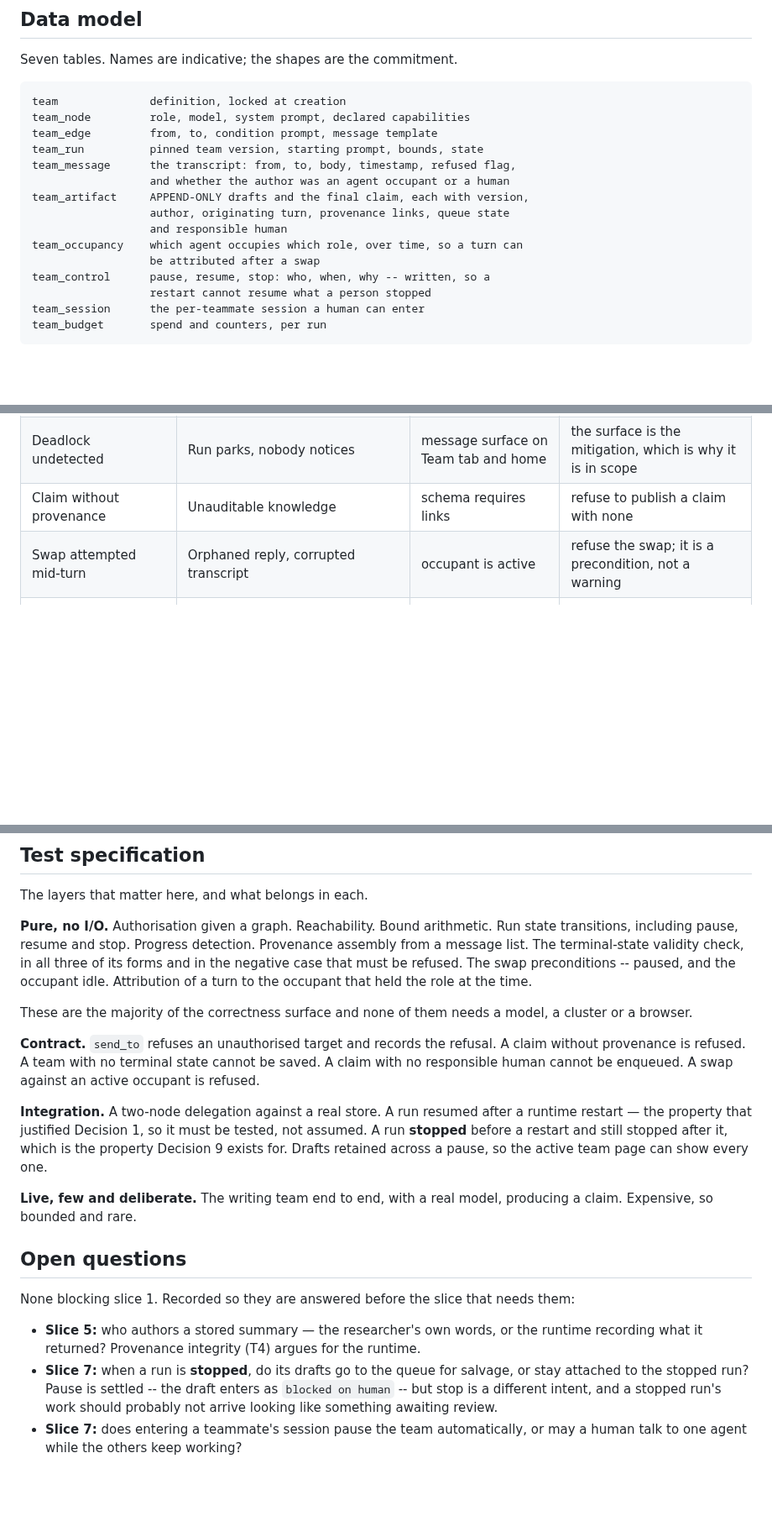
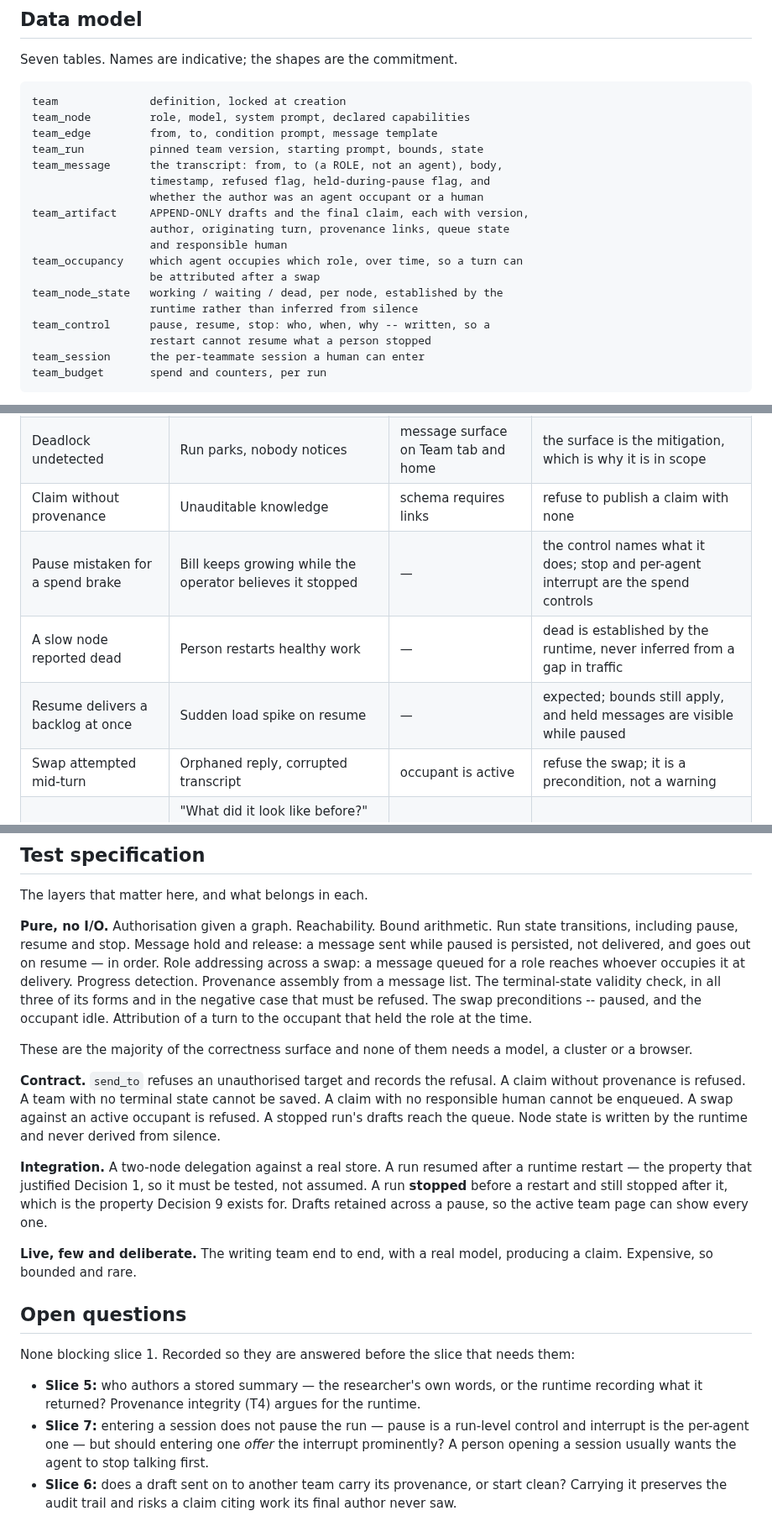
Before and after one commit to ferrosadb/ferrosa-memory, a Markdown page: specs/designs/2026-08-25-team-runtime.md, 3 parts joined by grey strips. Shown at 84% size. GitHub-like rendering; blank space fills up the shorter version.

```diff
--- a/specs/designs/2026-08-25-team-runtime.md
+++ b/specs/designs/2026-08-25-team-runtime.md
@@ -236,13 +286,16 @@ Seven tables. Names are indicative; the shapes are the commitment.
     team_node         role, model, system prompt, declared capabilities
     team_edge         from, to, condition prompt, message template
     team_run          pinned team version, starting prompt, bounds, state
-    team_message      the transcript: from, to, body, timestamp, refused flag,
-                      and whether the author was an agent occupant or a human
+    team_message      the transcript: from, to (a ROLE, not an agent), body,
+                      timestamp, refused flag, held-during-pause flag, and
+                      whether the author was an agent occupant or a human
     team_artifact     APPEND-ONLY drafts and the final claim, each with version,
                       author, originating turn, provenance links, queue state
                       and responsible human
     team_occupancy    which agent occupies which role, over time, so a turn can
                       be attributed after a swap
+    team_node_state   working / waiting / dead, per node, established by the
+                      runtime rather than inferred from silence
     team_control      pause, resume, stop: who, when, why -- written, so a
                       restart cannot resume what a person stopped
     team_session      the per-teammate session a human can enter
@@ -276,6 +330,9 @@ Focused on what this feature introduces, not a full STRIDE pass.
 | Runtime restarts mid-run | Run lost, if state was in memory | — | state is in the database; a run is resumable by construction |
 | Deadlock undetected | Run parks, nobody notices | message surface on Team tab and home | the surface is the mitigation, which is why it is in scope |
 | Claim without provenance | Unauditable knowledge | schema requires links | refuse to publish a claim with none |
+| Pause mistaken for a spend brake | Bill keeps growing while the operator believes it stopped | — | the control names what it does; stop and per-agent interrupt are the spend controls |
+| A slow node reported dead | Person restarts healthy work | — | dead is established by the runtime, never inferred from a gap in traffic |
+| Resume delivers a backlog at once | Sudden load spike on resume | — | expected; bounds still apply, and held messages are visible while paused |
 | Swap attempted mid-turn | Orphaned reply, corrupted transcript | occupant is active | refuse the swap; it is a precondition, not a warning |
 | Draft overwritten | "What did it look like before?" is unanswerable at the moment it is asked | — | artifacts are append-only |
 | Team edited under a running run | Transcript no longer readable against its graph | — | definition locked at creation; editing makes a new team |
@@ -327,7 +384,10 @@ assembled from everything above.
 The layers that matter here, and what belongs in each.
 
 **Pure, no I/O.** Authorisation given a graph. Reachability. Bound arithmetic.
-Run state transitions, including pause, resume and stop. Progress detection.
+Run state transitions, including pause, resume and stop. Message hold and
+release: a message sent while paused is persisted, not delivered, and goes out
+on resume — in order. Role addressing across a swap: a message queued for a role
+reaches whoever occupies it at delivery. Progress detection.
 Provenance assembly from a message list. The terminal-state validity check, in
 all three of its forms and in the negative case that must be refused. The swap
 preconditions -- paused, and the occupant idle. Attribution of a turn to the
@@ -339,7 +399,8 @@ model, a cluster or a browser.
 **Contract.** `send_to` refuses an unauthorised target and records the refusal.
 A claim without provenance is refused. A team with no terminal state cannot be
 saved. A claim with no responsible human cannot be enqueued. A swap against an
-active occupant is refused.
+active occupant is refused. A stopped run's drafts reach the queue. Node state
+is written by the runtime and never derived from silence.
 
 **Integration.** A two-node delegation against a real store. A run resumed after
 a runtime restart — the property that justified Decision 1, so it must be
@@ -358,9 +419,10 @@ needs them:
 - **Slice 5:** who authors a stored summary — the researcher's own words, or the
   runtime recording what it returned? Provenance integrity (T4) argues for the
   runtime.
-- **Slice 7:** when a run is **stopped**, do its drafts go to the queue for
-  salvage, or stay attached to the stopped run? Pause is settled -- the draft
-  enters as `blocked on human` -- but stop is a different intent, and a stopped
-  run's work should probably not arrive looking like something awaiting review.
-- **Slice 7:** does entering a teammate's session pause the team automatically,
-  or may a human talk to one agent while the others keep working?
+- **Slice 7:** entering a session does not pause the run — pause is a run-level
+  control and interrupt is the per-agent one — but should entering one *offer*
+  the interrupt prominently? A person opening a session usually wants the agent
+  to stop talking first.
+- **Slice 6:** does a draft sent on to another team carry its provenance, or
+  start clean? Carrying it preserves the audit trail and risks a claim citing
+  work its final author never saw.
```
Also changed, not shown: other parts of specs/designs/2026-08-25-team-runtime.md (+57 -6 lines), specs/decisions/adr-009-team-runtime.md (+37 -3 lines).
